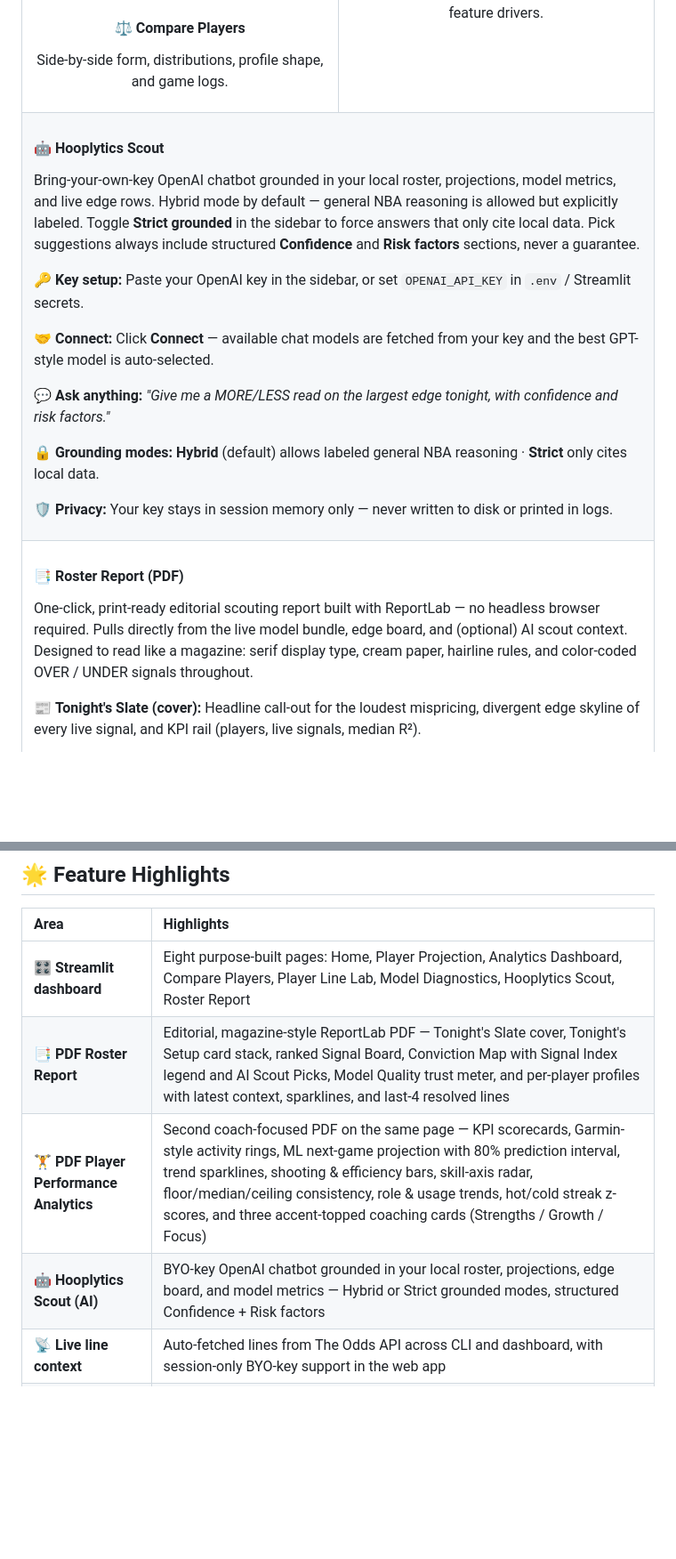
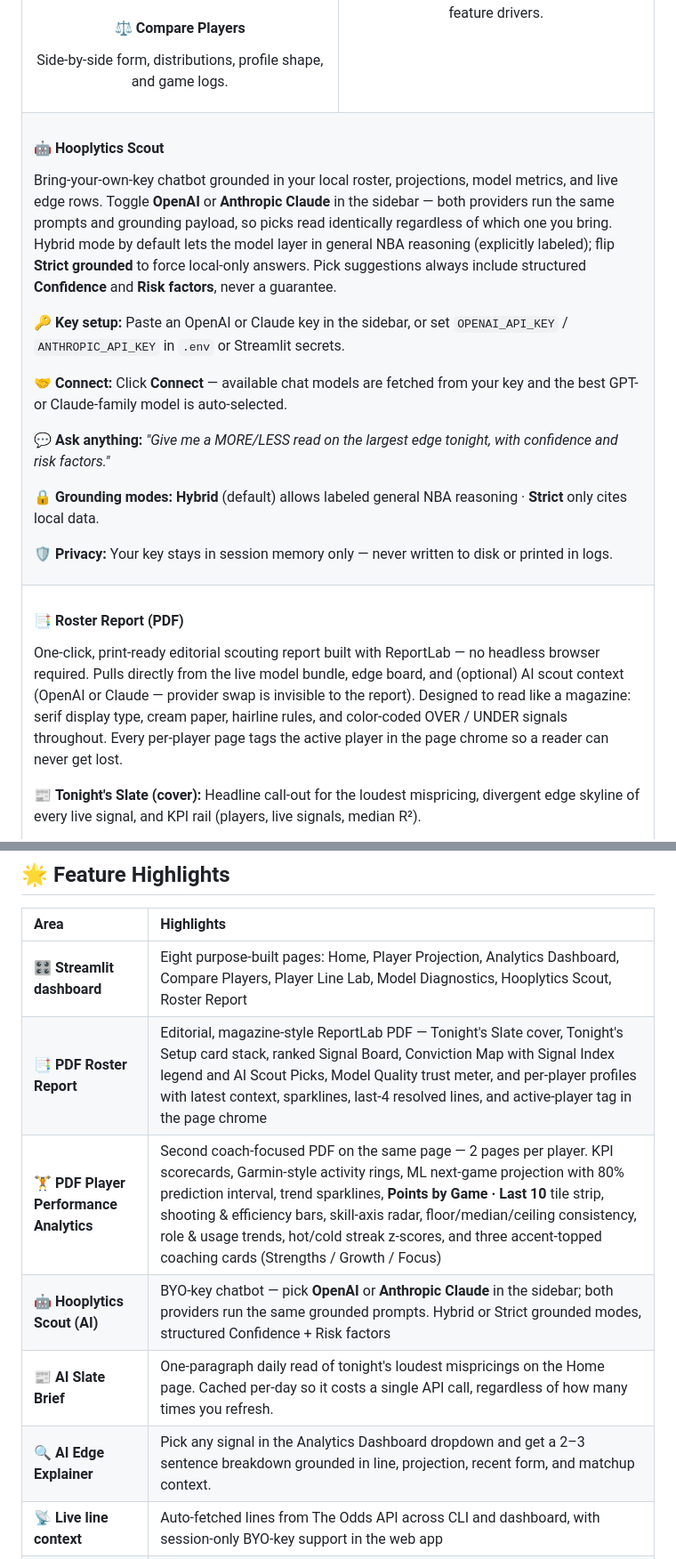
Before and after one commit to texasbe2trill/hooplytics, a Markdown page: README.md, 2 parts joined by grey strips. Shown at 89% size. Rendered like a GitHub page; blank space fills up the shorter version.

```diff
--- a/README.md
+++ b/README.md
@@ -295,9 +297,9 @@ Held-out model quality, ranking, residuals, and feature drivers.
 <tr>
 <td colspan="2" valign="top">
 <h4>🤖 Hooplytics Scout</h4>
-<p>Bring-your-own-key OpenAI chatbot grounded in your local roster, projections, model metrics, and live edge rows. Hybrid mode by default — general NBA reasoning is allowed but explicitly labeled. Toggle <strong>Strict grounded</strong> in the sidebar to force answers that only cite local data. Pick suggestions always include structured <strong>Confidence</strong> and <strong>Risk factors</strong> sections, never a guarantee.</p>
-<p>🔑 <strong>Key setup:</strong> Paste your OpenAI key in the sidebar, or set <code>OPENAI_API_KEY</code> in <code>.env</code> / Streamlit secrets.</p>
-<p>🤝 <strong>Connect:</strong> Click <strong>Connect</strong> — available chat models are fetched from your key and the best GPT-style model is auto-selected.</p>
+<p>Bring-your-own-key chatbot grounded in your local roster, projections, model metrics, and live edge rows. Toggle <strong>OpenAI</strong> or <strong>Anthropic Claude</strong> in the sidebar — both providers run the same prompts and grounding payload, so picks read identically regardless of which one you bring. Hybrid mode by default lets the model layer in general NBA reasoning (explicitly labeled); flip <strong>Strict grounded</strong> to force local-only answers. Pick suggestions always include structured <strong>Confidence</strong> and <strong>Risk factors</strong>, never a guarantee.</p>
+<p>🔑 <strong>Key setup:</strong> Paste an OpenAI or Claude key in the sidebar, or set <code>OPENAI_API_KEY</code> / <code>ANTHROPIC_API_KEY</code> in <code>.env</code> or Streamlit secrets.</p>
+<p>🤝 <strong>Connect:</strong> Click <strong>Connect</strong> — available chat models are fetched from your key and the best GPT- or Claude-family model is auto-selected.</p>
 <p>💬 <strong>Ask anything:</strong> <em>"Give me a MORE/LESS read on the largest edge tonight, with confidence and risk factors."</em></p>
 <p>🔒 <strong>Grounding modes:</strong> <strong>Hybrid</strong> (default) allows labeled general NBA reasoning · <strong>Strict</strong> only cites local data.</p>
 <p>🛡️ <strong>Privacy:</strong> Your key stays in session memory only — never written to disk or printed in logs.</p>
@@ -306,7 +308,7 @@ Held-out model quality, ranking, residuals, and feature drivers.
 <tr>
 <td colspan="2" valign="top">
 <h4>📑 Roster Report (PDF)</h4>
-<p>One-click, print-ready editorial scouting report built with ReportLab — no headless browser required. Pulls directly from the live model bundle, edge board, and (optional) AI scout context. Designed to read like a magazine: serif display type, cream paper, hairline rules, and color-coded OVER / UNDER signals throughout.</p>
+<p>One-click, print-ready editorial scouting report built with ReportLab — no headless browser required. Pulls directly from the live model bundle, edge board, and (optional) AI scout context (OpenAI or Claude — provider swap is invisible to the report). Designed to read like a magazine: serif display type, cream paper, hairline rules, and color-coded OVER / UNDER signals throughout. Every per-player page tags the active player in the page chrome so a reader can never get lost.</p>
 <p>📰 <strong>Tonight's Slate (cover):</strong> Headline call-out for the loudest mispricing, divergent edge skyline of every live signal, and KPI rail (players, live signals, median R²).</p>
 <p>🎯 <strong>Tonight's Setup:</strong> Anchor / Differentiator / Secondary cards with confidence chips, recent-form sparkline, and the ranked Top-4 signal cards.</p>
 <p>📊 <strong>Signal Board:</strong> Full ranked board of every live edge with side, projection vs. line, hit %, confidence, and book counts.</p>
@@ -411,9 +414,11 @@ A player intelligence workbench is built to make data easier to *explore, explai
 | Area | Highlights |
 | :--- | :--- |
 | 🎛️ **Streamlit dashboard** | Eight purpose-built pages: Home, Player Projection, Analytics Dashboard, Compare Players, Player Line Lab, Model Diagnostics, Hooplytics Scout, Roster Report |
-| 📑 **PDF Roster Report** | Editorial, magazine-style ReportLab PDF — Tonight's Slate cover, Tonight's Setup card stack, ranked Signal Board, Conviction Map with Signal Index legend and AI Scout Picks, Model Quality trust meter, and per-player profiles with latest context, sparklines, and last-4 resolved lines |
-| 🏋️ **PDF Player Performance Analytics** | Second coach-focused PDF on the same page — KPI scorecards, Garmin-style activity rings, ML next-game projection with 80% prediction interval, trend sparklines, shooting & efficiency bars, skill-axis radar, floor/median/ceiling consistency, role & usage trends, hot/cold streak z-scores, and three accent-topped coaching cards (Strengths / Growth / Focus) |
-| 🤖 **Hooplytics Scout (AI)** | BYO-key OpenAI chatbot grounded in your local roster, projections, edge board, and model metrics — Hybrid or Strict grounded modes, structured Confidence + Risk factors |
+| 📑 **PDF Roster Report** | Editorial, magazine-style ReportLab PDF — Tonight's Slate cover, Tonight's Setup card stack, ranked Signal Board, Conviction Map with Signal Index legend and AI Scout Picks, Model Quality trust meter, and per-player profiles with latest context, sparklines, last-4 resolved lines, and active-player tag in the page chrome |
+| 🏋️ **PDF Player Performance Analytics** | Second coach-focused PDF on the same page — 2 pages per player. KPI scorecards, Garmin-style activity rings, ML next-game projection with 80% prediction interval, trend sparklines, **Points by Game · Last 10** tile strip, shooting & efficiency bars, skill-axis radar, floor/median/ceiling consistency, role & usage trends, hot/cold streak z-scores, and three accent-topped coaching cards (Strengths / Growth / Focus) |
+| 🤖 **Hooplytics Scout (AI)** | BYO-key chatbot — pick **OpenAI** or **Anthropic Claude** in the sidebar; both providers run the same grounded prompts. Hybrid or Strict grounded modes, structured Confidence + Risk factors |
+| 📰 **AI Slate Brief** | One-paragraph daily read of tonight's loudest mispricings on the Home page. Cached per-day so it costs a single API call, regardless of how many times you refresh. |
+| 🔍 **AI Edge Explainer** | Pick any signal in the Analytics Dashboard dropdown and get a 2–3 sentence breakdown grounded in line, projection, recent form, and matchup context. |
 | 📡 **Live line context** | Auto-fetched lines from The Odds API across CLI and dashboard, with session-only BYO-key support in the web app |
 | 🎯 **Edge board** | Slate-wide projection-vs-line gap analysis, signed edges, MORE/LESS calls, and book counts — feeds the dashboard, the AI scout, and the PDF report |
 | 👤 **Player analysis** | Recent form, rolling trends, distributions, player profiles, season averages, and recent-window comparisons |
```
Also changed, not shown: other parts of README.md (+45 -21 lines).
